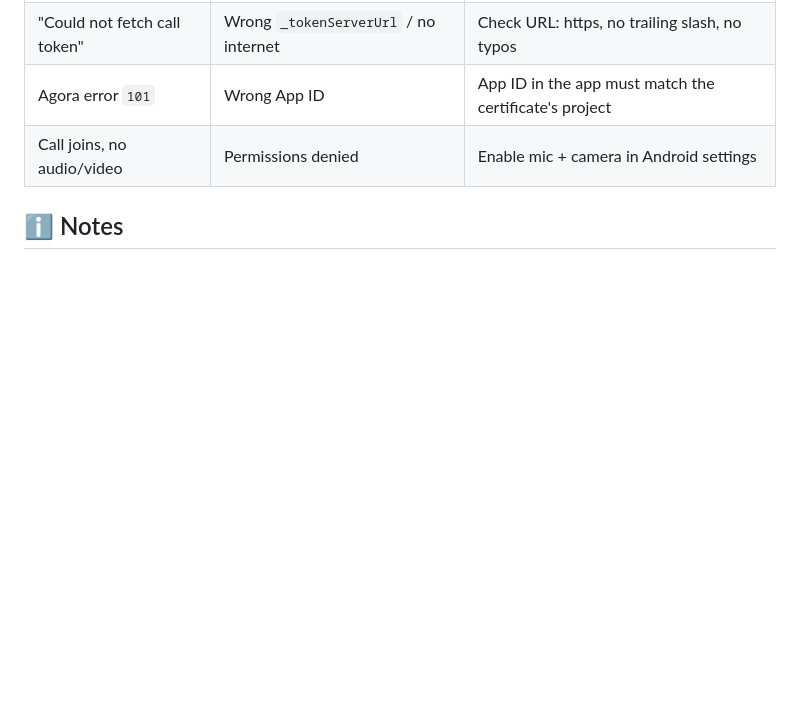
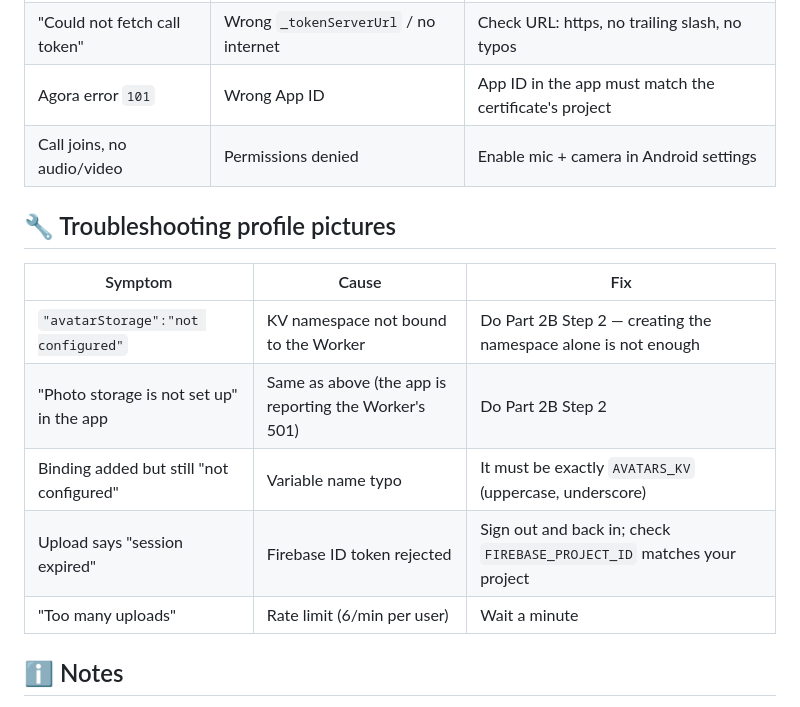
Before and after one commit to liton021/Hangout, a Markdown page: token_server/SETUP_GUIDE.md, the part around one of its changes. Rendered like a GitHub page; blank space fills up the shorter version.

```diff
--- a/token_server/SETUP_GUIDE.md
+++ b/token_server/SETUP_GUIDE.md
@@ -108,6 +163,16 @@ new APK → make a test call between two devices.
 | Agora error `101` | Wrong App ID | App ID in the app must match the certificate's project |
 | Call joins, no audio/video | Permissions denied | Enable mic + camera in Android settings |
 
+## 🔧 Troubleshooting profile pictures
+
+| Symptom | Cause | Fix |
+|---|---|---|
+| `"avatarStorage":"not configured"` | KV namespace not bound to the Worker | Do Part 2B Step 2 — creating the namespace alone is not enough |
+| "Photo storage is not set up" in the app | Same as above (the app is reporting the Worker's 501) | Do Part 2B Step 2 |
+| Binding added but still "not configured" | Variable name typo | It must be exactly `AVATARS_KV` (uppercase, underscore) |
+| Upload says "session expired" | Firebase ID token rejected | Sign out and back in; check `FIREBASE_PROJECT_ID` matches your project |
+| "Too many uploads" | Rate limit (6/min per user) | Wait a minute |
+
 ## ℹ️ Notes
 
 - Free tier = 100,000 requests/day. One request per call join — more than
```
Also changed, not shown: other parts of token_server/SETUP_GUIDE.md (+55 -0 lines), token_server/README.md (+6 -0 lines).
